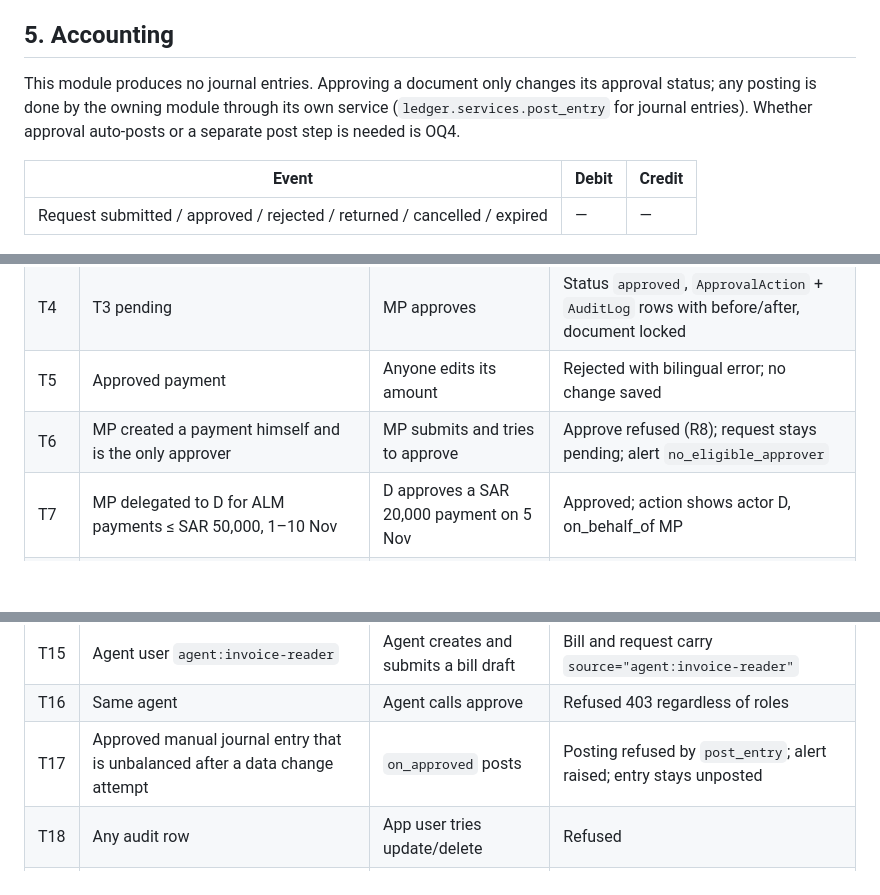
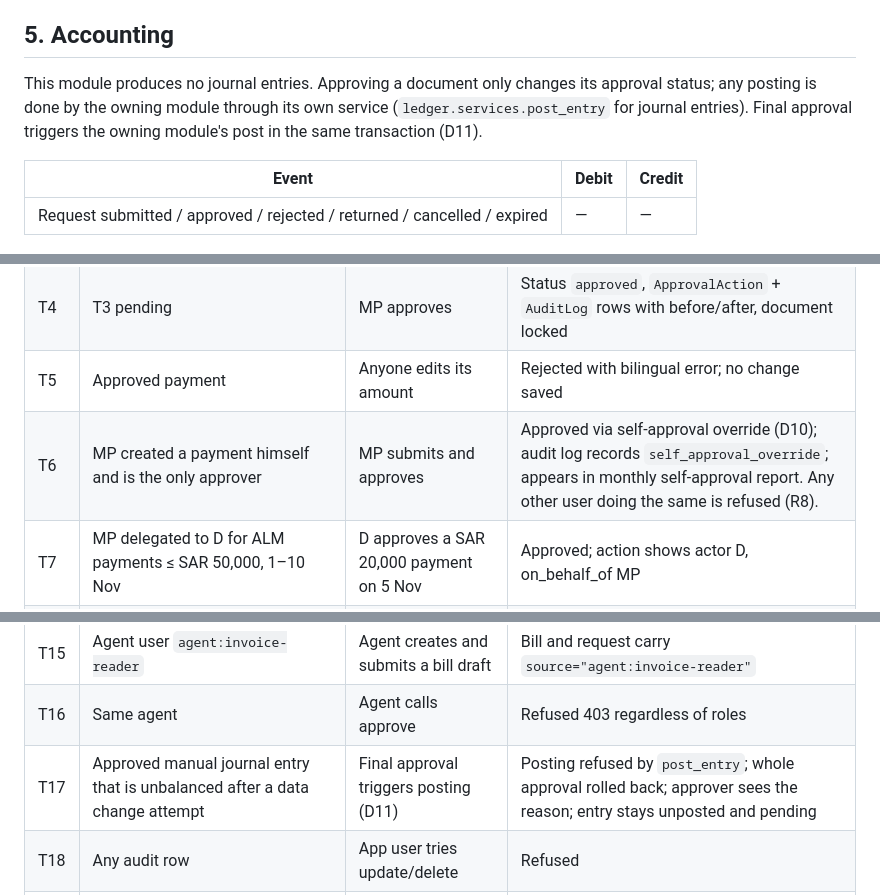
Before and after one commit to bmszamil/almiras-erp, a Markdown page: docs/specs/approvals-and-web-ui.md, 3 parts joined by grey strips. Rendered like a GitHub page; blank space fills up the shorter version.

```diff
--- a/docs/specs/approvals-and-web-ui.md
+++ b/docs/specs/approvals-and-web-ui.md
@@ -188,7 +191,7 @@ Enforced by front-end tests (component + Playwright, both languages) and API per
 
 ## 5. Accounting
 
-This module produces no journal entries. Approving a document only changes its approval status; any posting is done by the owning module through its own service (`ledger.services.post_entry` for journal entries). Whether approval auto-posts or a separate post step is needed is OQ4.
+This module produces no journal entries. Approving a document only changes its approval status; any posting is done by the owning module through its own service (`ledger.services.post_entry` for journal entries). Final approval triggers the owning module's post in the same transaction (D11).
 
 | Event | Debit | Credit |
 | --- | --- | --- |
@@ -278,7 +281,7 @@ The Chairman role exists from day one for escalation, but no policy routes to it
 | T3 | Initial data loaded | Accountant submits a payment of SAR 1,000 in ALM | Request `pending`, step 1 approver role `managing_partner`, MP gets in-app + email in his language |
 | T4 | T3 pending | MP approves | Status `approved`, `ApprovalAction` + `AuditLog` rows with before/after, document locked |
 | T5 | Approved payment | Anyone edits its amount | Rejected with bilingual error; no change saved |
-| T6 | MP created a payment himself and is the only approver | MP submits and tries to approve | Approve refused (R8); request stays pending; alert `no_eligible_approver` |
+| T6 | MP created a payment himself and is the only approver | MP submits and approves | Approved via self-approval override (D10); audit log records `self_approval_override`; appears in monthly self-approval report. Any other user doing the same is refused (R8). |
 | T7 | MP delegated to D for ALM payments ≤ SAR 50,000, 1–10 Nov | D approves a SAR 20,000 payment on 5 Nov | Approved; action shows actor D, on_behalf_of MP |
 | T8 | Same delegation | D approves SAR 60,000, or on 11 Nov | Refused 403 |
 | T9 | D created the payment | D tries to approve it as delegate | Refused (R8) |
@@ -289,7 +292,7 @@ The Chairman role exists from day one for escalation, but no policy routes to it
 | T14 | Pending request | MP returns with comment | Status `returned`; document back to `draft`; resubmission creates a new request |
 | T15 | Agent user `agent:invoice-reader` | Agent creates and submits a bill draft | Bill and request carry `source="agent:invoice-reader"` |
 | T16 | Same agent | Agent calls approve | Refused 403 regardless of roles |
-| T17 | Approved manual journal entry that is unbalanced after a data change attempt | `on_approved` posts | Posting refused by `post_entry`; alert raised; entry stays unposted |
+| T17 | Approved manual journal entry that is unbalanced after a data change attempt | Final approval triggers posting (D11) | Posting refused by `post_entry`; whole approval rolled back; approver sees the reason; entry stays unposted and pending |
 | T18 | Any audit row | App user tries update/delete | Refused |
 | T19 | User language `ar` | Opens inbox | `dir="rtl"`, Arabic labels, amounts LTR with currency; switching to `en` persists after re-login |
 | T20 | Two policies for same type with overlapping ranges, same entity and priority | Second saved | Refused |
```
Also changed, not shown: other parts of docs/specs/approvals-and-web-ui.md (+7 -4 lines), docs/specs/intercompany-billing.md (+5 -9 lines).
